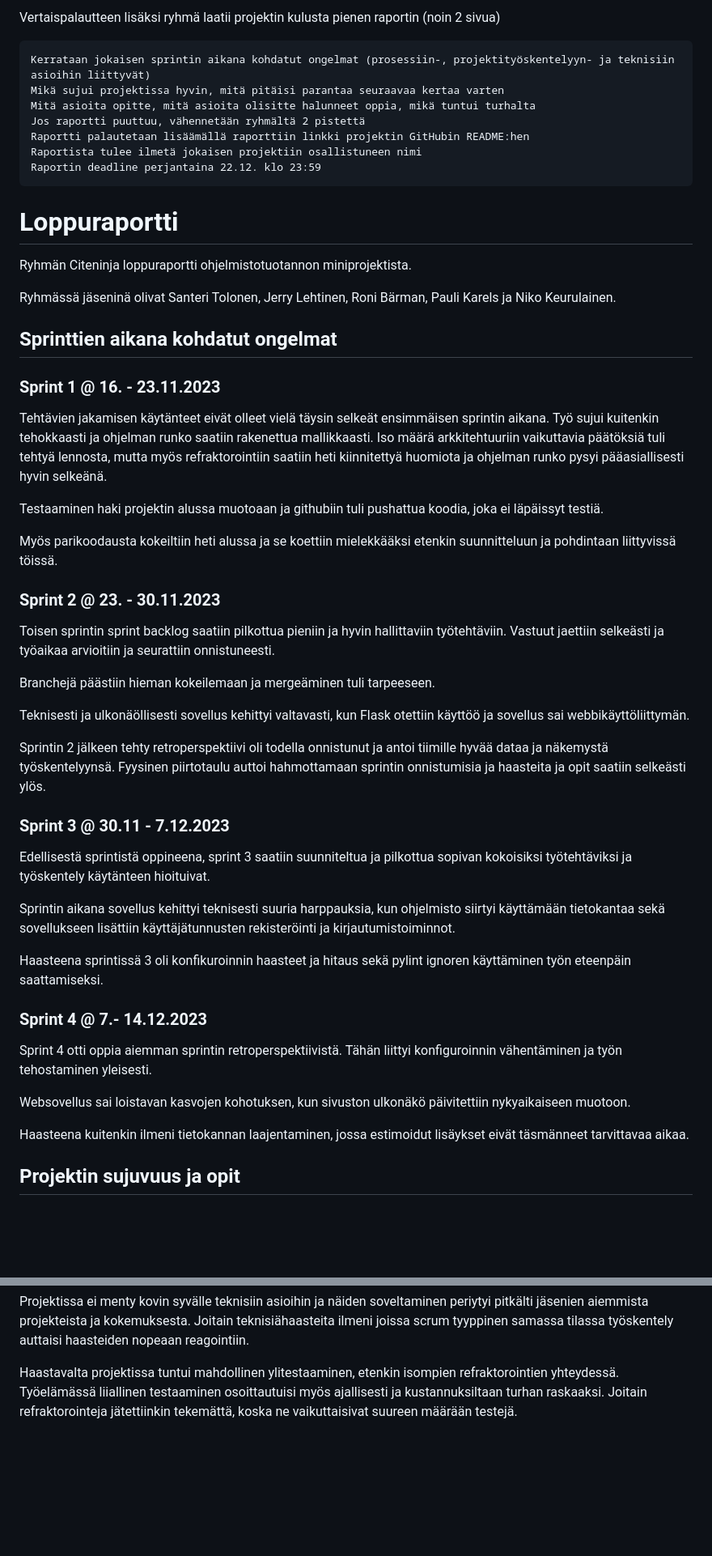
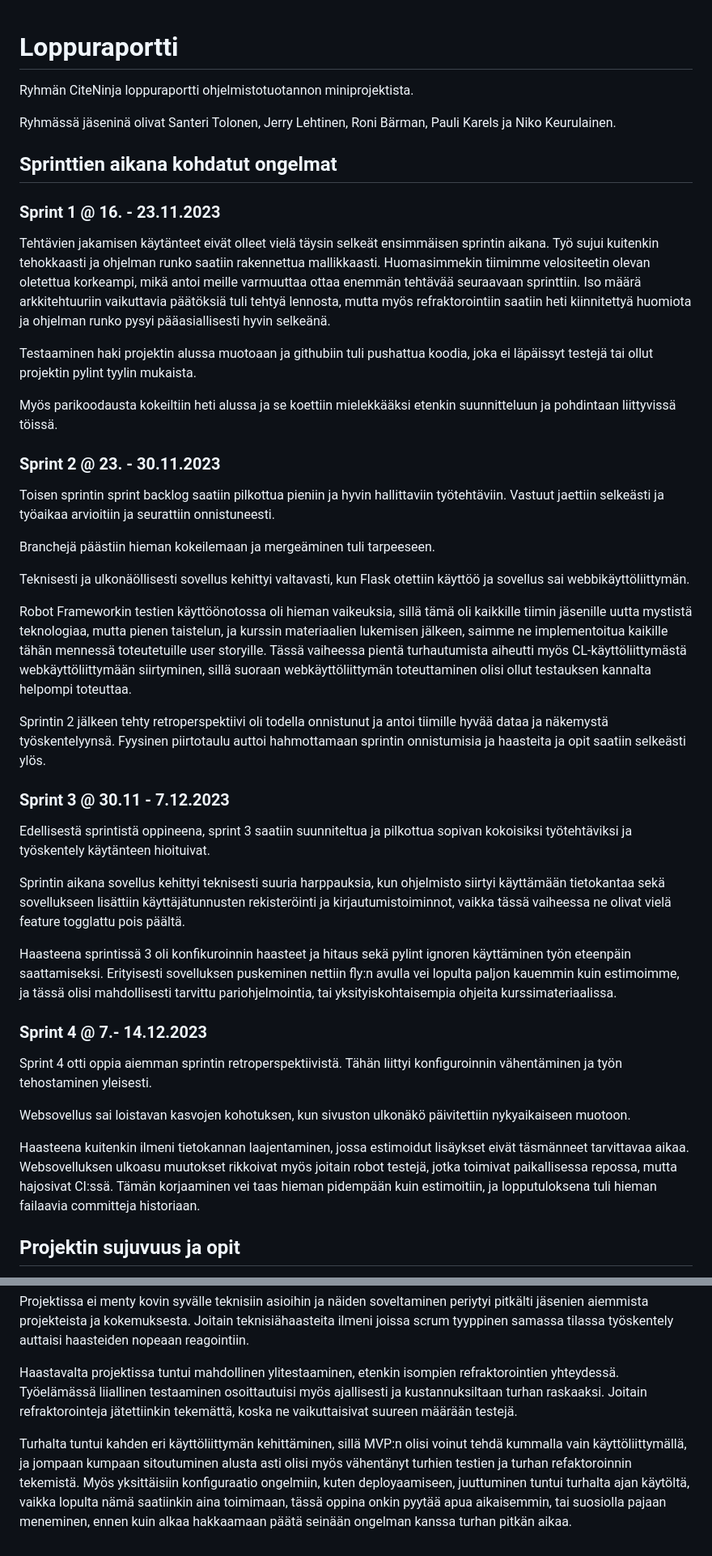
Before and after one commit to SJET-Code/ohtu-miniprojekti, a Markdown page: end_report.md, 2 parts joined by grey strips. Shown: that part at 81% size. GitHub-like rendering; blank space fills up the shorter version.

```diff
--- a/end_report.md
+++ b/end_report.md
@@ -1,23 +1,13 @@
-Vertaispalautteen lisäksi ryhmä laatii projektin kulusta pienen raportin (noin 2 sivua)
-
-    Kerrataan jokaisen sprintin aikana kohdatut ongelmat (prosessiin-, projektityöskentelyyn- ja teknisiin asioihin liittyvät)
-    Mikä sujui projektissa hyvin, mitä pitäisi parantaa seuraavaa kertaa varten
-    Mitä asioita opitte, mitä asioita olisitte halunneet oppia, mikä tuntui turhalta
-    Jos raportti puuttuu, vähennetään ryhmältä 2 pistettä
-    Raportti palautetaan lisäämällä raporttiin linkki projektin GitHubin README:hen
-    Raportista tulee ilmetä jokaisen projektiin osallistuneen nimi
-    Raportin deadline perjantaina 22.12. klo 23:59
-
 # Loppuraportti
-Ryhmän Citeninja loppuraportti ohjelmistotuotannon miniprojektista.
+Ryhmän CiteNinja loppuraportti ohjelmistotuotannon miniprojektista.
 
 Ryhmässä jäseninä olivat Santeri Tolonen, Jerry Lehtinen, Roni Bärman, Pauli Karels ja Niko Keurulainen.
 
 ## Sprinttien aikana kohdatut ongelmat
 ### Sprint 1 @ 16. - 23.11.2023
-Tehtävien jakamisen käytänteet eivät olleet vielä täysin selkeät ensimmäisen sprintin aikana. Työ sujui kuitenkin tehokkaasti ja ohjelman runko saatiin rakenettua mallikkaasti. Iso määrä arkkitehtuuriin vaikuttavia päätöksiä tuli tehtyä lennosta, mutta myös refraktorointiin saatiin heti kiinnitettyä huomiota ja ohjelman runko pysyi pääasiallisesti hyvin selkeänä.
+Tehtävien jakamisen käytänteet eivät olleet vielä täysin selkeät ensimmäisen sprintin aikana. Työ sujui kuitenkin tehokkaasti ja ohjelman runko saatiin rakennettua mallikkaasti. Huomasimmekin tiimimme velositeetin olevan oletettua korkeampi, mikä antoi meille varmuuttaa ottaa enemmän tehtävää seuraavaan sprinttiin. Iso määrä arkkitehtuuriin vaikuttavia päätöksiä tuli tehtyä lennosta, mutta myös refraktorointiin saatiin heti kiinnitettyä huomiota ja ohjelman runko pysyi pääasiallisesti hyvin selkeänä.
 
-Testaaminen haki projektin alussa muotoaan ja githubiin tuli pushattua koodia, joka ei läpäissyt testiä.
+Testaaminen haki projektin alussa muotoaan ja githubiin tuli pushattua koodia, joka ei läpäissyt testejä tai ollut projektin pylint tyylin mukaista.
 
 Myös parikoodausta kokeiltiin heti alussa ja se koettiin mielekkääksi etenkin suunnitteluun ja pohdintaan liittyvissä töissä.
 
@@ -28,21 +18,23 @@ Branchejä päästiin hieman kokeilemaan ja mergeäminen tuli tarpeeseen.
 
 Teknisesti ja ulkonäöllisesti sovellus kehittyi valtavasti, kun Flask otettiin käyttöö ja sovellus sai webbikäyttöliittymän.
 
+Robot Frameworkin testien käyttöönotossa oli hieman vaikeuksia, sillä tämä oli kaikkille tiimin jäsenille uutta mystistä teknologiaa, mutta pienen taistelun, ja kurssin materiaalien lukemisen jälkeen, saimme ne implementoitua kaikille tähän mennessä toteutetuille user storyille. Tässä vaiheessa pientä turhautumista aiheutti myös CL-käyttöliittymästä webkäyttöliittymään siirtyminen, sillä suoraan webkäyttöliittymän toteuttaminen olisi ollut testauksen kannalta helpompi toteuttaa.
+
 Sprintin 2 jälkeen tehty retroperspektiivi oli todella onnistunut ja antoi tiimille hyvää dataa ja näkemystä työskentelyynsä. Fyysinen piirtotaulu auttoi hahmottamaan sprintin onnistumisia ja haasteita ja opit saatiin selkeästi ylös.
 
 ### Sprint 3 @ 30.11 - 7.12.2023
 Edellisestä sprintistä oppineena, sprint 3 saatiin suunniteltua ja pilkottua sopivan kokoisiksi työtehtäviksi ja työskentely käytänteen hioituivat.
 
-Sprintin aikana sovellus kehittyi teknisesti suuria harppauksia, kun ohjelmisto siirtyi käyttämään tietokantaa sekä sovellukseen lisättiin käyttäjätunnusten rekisteröinti ja kirjautumistoiminnot.
+Sprintin aikana sovellus kehittyi teknisesti suuria harppauksia, kun ohjelmisto siirtyi käyttämään tietokantaa sekä sovellukseen lisättiin käyttäjätunnusten rekisteröinti ja kirjautumistoiminnot, vaikka tässä vaiheessa ne olivat vielä feature togglattu pois päältä.
 
-Haasteena sprintissä 3 oli konfikuroinnin haasteet ja hitaus sekä pylint ignoren käyttäminen työn eteenpäin saattamiseksi.
+Haasteena sprintissä 3 oli konfikuroinnin haasteet ja hitaus sekä pylint ignoren käyttäminen työn eteenpäin saattamiseksi. Erityisesti sovelluksen puskeminen nettiin fly:n avulla vei lopulta paljon kauemmin kuin estimoimme, ja tässä olisi mahdollisesti tarvittu pariohjelmointia, tai yksityiskohtaisempia ohjeita kurssimateriaalissa.
 
 ### Sprint 4 @ 7.- 14.12.2023
 Sprint 4 otti oppia aiemman sprintin retroperspektiivistä. Tähän liittyi konfiguroinnin vähentäminen ja työn tehostaminen yleisesti.
 
 Websovellus sai loistavan kasvojen kohotuksen, kun sivuston ulkonäkö päivitettiin nykyaikaiseen muotoon.
 
-Haasteena kuitenkin ilmeni tietokannan laajentaminen, jossa estimoidut lisäykset eivät täsmänneet tarvittavaa aikaa.
+Haasteena kuitenkin ilmeni tietokannan laajentaminen, jossa estimoidut lisäykset eivät täsmänneet tarvittavaa aikaa. Websovelluksen ulkoasu muutokset rikkoivat myös joitain robot testejä, jotka toimivat paikallisessa repossa, mutta hajosivat CI:ssä. Tämän korjaaminen vei taas hieman pidempään kuin estimoitiin, ja lopputuloksena tuli hieman failaavia committeja historiaan.
 
 
 ## Projektin sujuvuus ja opit
@@ -55,3 +47,5 @@ Jatkuvan julkaisun tekniikka oli mielenkiintoista ja sujui mallikkaasti. Joitain
 Projektissa ei menty kovin syvälle teknisiin asioihin ja näiden soveltaminen periytyi pitkälti jäsenien aiemmista projekteista ja kokemuksesta. Joitain teknisiähaasteita ilmeni joissa scrum tyyppinen samassa tilassa työskentely auttaisi haasteiden nopeaan reagointiin.
 
 Haastavalta projektissa tuntui mahdollinen ylitestaaminen, etenkin isompien refraktorointien yhteydessä. Työelämässä liiallinen testaaminen osoittautuisi myös ajallisesti ja kustannuksiltaan turhan raskaaksi. Joitain refraktorointeja jätettiinkin tekemättä, koska ne vaikuttaisivat suureen määrään testejä.
+
+Turhalta tuntui kahden eri käyttöliittymän kehittäminen, sillä MVP:n olisi voinut tehdä kummalla vain käyttöliittymällä, ja jompaan kumpaan sitoutuminen alusta asti olisi myös vähentänyt turhien testien ja turhan refaktoroinnin tekemistä. Myös yksittäisiin konfiguraatio ongelmiin, kuten deployaamiseen, juuttuminen tuntui turhalta ajan käytöltä, vaikka lopulta nämä saatiinkin aina toimimaan, tässä oppina onkin pyytää apua aikaisemmin, tai suosiolla pajaan meneminen, ennen kuin alkaa hakkaamaan päätä seinään ongelman kanssa turhan pitkän aikaa.
```
